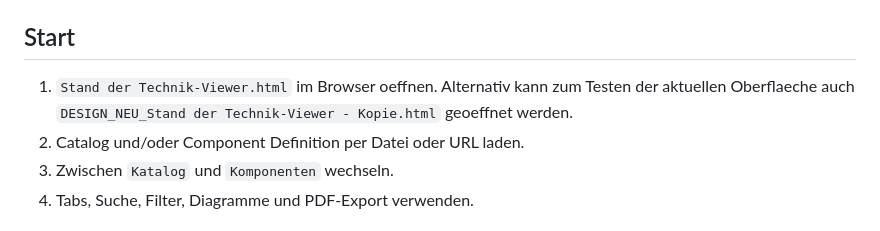
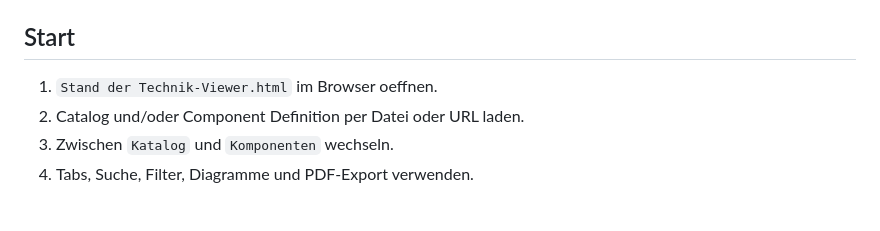
Before and after one commit to bsi-community/Stand-der-Technik-Viewer, a Markdown page: README.md, the part around the change. GitHub-like rendering.

```diff
--- a/README.md
+++ b/README.md
@@ -367,7 +367,6 @@ Der Viewer ist auf groessere OSCAL-Dokumente ausgelegt. Wichtige Massnahmen:
 ## Start
 
 1. `Stand der Technik-Viewer.html` im Browser oeffnen.
-   Alternativ kann zum Testen der aktuellen Oberflaeche auch `DESIGN_NEU_Stand der Technik-Viewer - Kopie.html` geoeffnet werden.
 2. Catalog und/oder Component Definition per Datei oder URL laden.
 3. Zwischen `Katalog` und `Komponenten` wechseln.
 4. Tabs, Suche, Filter, Diagramme und PDF-Export verwenden.
```
